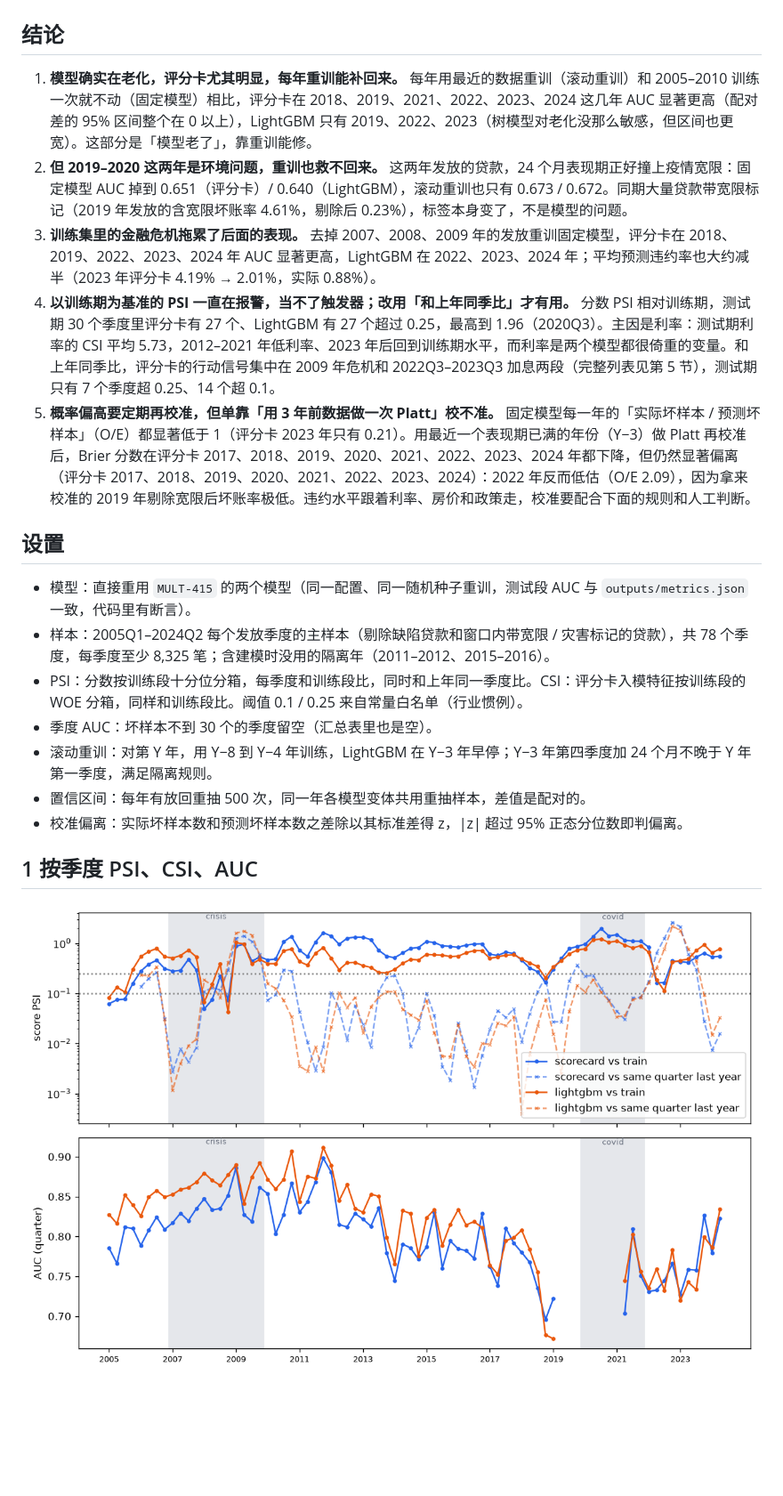
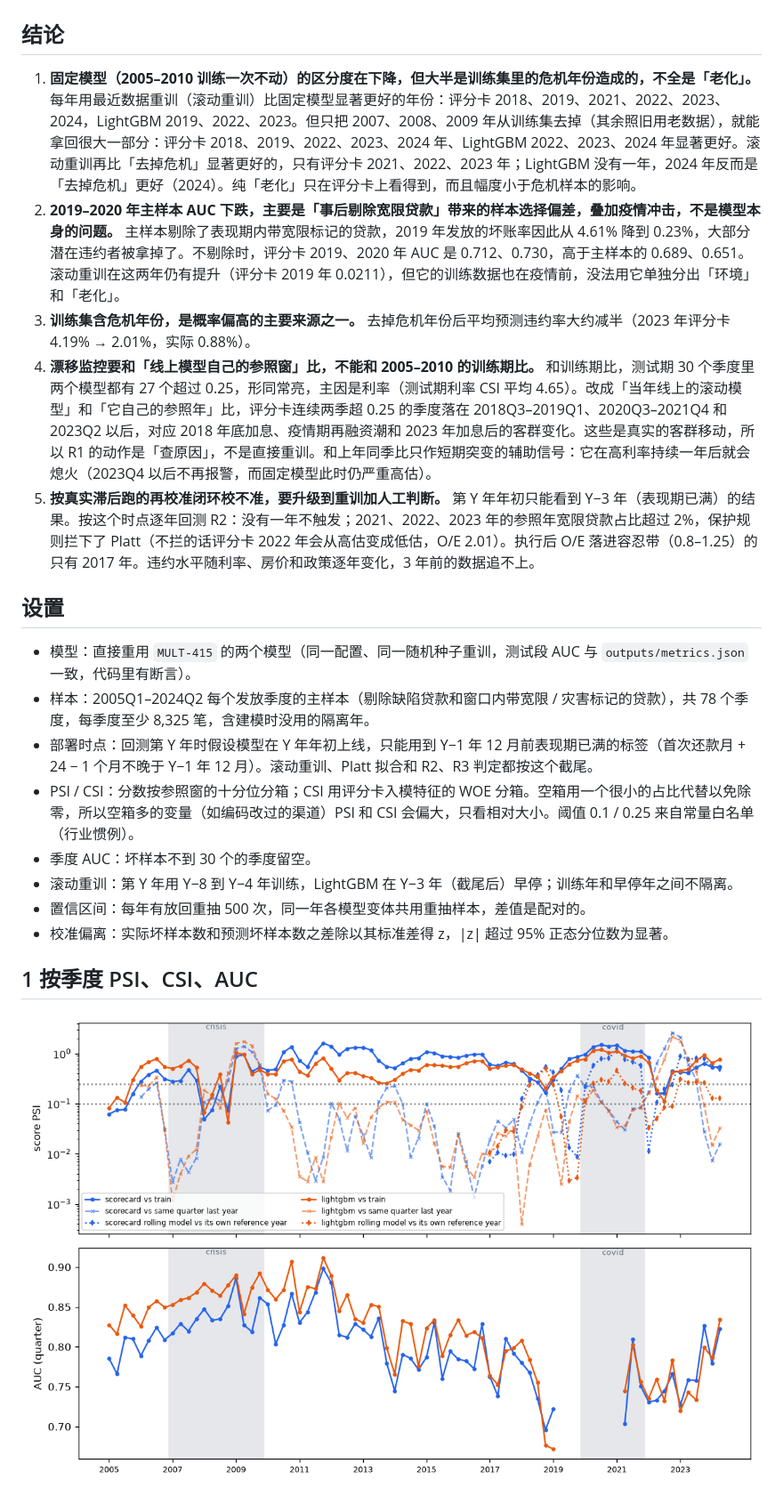
Before and after one commit to OliverOuyang/credit-risk-stability, a Markdown page: reports/stability.md, the part around one of its changes. Shown at 89% size. Rendered like a GitHub page; pictures changed too: reports/figures/stability_quarterly.png; blank space fills up the shorter version.

```diff
--- a/reports/stability.md
+++ b/reports/stability.md
@@ -4,21 +4,22 @@
 
 ## 结论
 
-1. **模型确实在老化，评分卡尤其明显，每年重训能补回来。** 每年用最近的数据重训（滚动重训）和 2005–2010 训练一次就不动（固定模型）相比，评分卡在 2018、2019、2021、2022、2023、2024 这几年 AUC 显著更高（配对差的 95% 区间整个在 0 以上），LightGBM 只有 2019、2022、2023（树模型对老化没那么敏感，但区间也更宽）。这部分是「模型老了」，靠重训能修。
-2. **但 2019–2020 这两年是环境问题，重训也救不回来。** 这两年发放的贷款，24 个月表现期正好撞上疫情宽限：固定模型 AUC 掉到 0.651（评分卡）/ 0.640（LightGBM），滚动重训也只有 0.673 / 0.672。同期大量贷款带宽限标记（2019 年发放的含宽限坏账率 4.61%，剔除后 0.23%），标签本身变了，不是模型的问题。
-3. **训练集里的金融危机拖累了后面的表现。** 去掉 2007、2008、2009 年的发放重训固定模型，评分卡在 2018、2019、2022、2023、2024 年 AUC 显著更高，LightGBM 在 2022、2023、2024 年；平均预测违约率也大约减半（2023 年评分卡 4.19% → 2.01%，实际 0.88%）。
-4. **以训练期为基准的 PSI 一直在报警，当不了触发器；改用「和上年同季比」才有用。** 分数 PSI 相对训练期，测试期 30 个季度里评分卡有 27 个、LightGBM 有 27 个超过 0.25，最高到 1.96（2020Q3）。主因是利率：测试期利率的 CSI 平均 5.73，2012–2021 年低利率、2023 年后回到训练期水平，而利率是两个模型都很倚重的变量。和上年同季比，评分卡的行动信号集中在 2009 年危机和 2022Q3–2023Q3 加息两段（完整列表见第 5 节），测试期只有 7 个季度超 0.25、14 个超 0.1。
-5. **概率偏高要定期再校准，但单靠「用 3 年前数据做一次 Platt」校不准。** 固定模型每一年的「实际坏样本 / 预测坏样本」（O/E）都显著低于 1（评分卡 2023 年只有 0.21）。用最近一个表现期已满的年份（Y−3）做 Platt 再校准后，Brier 分数在评分卡 2017、2018、2019、2020、2021、2022、2023、2024 年都下降，但仍然显著偏离（评分卡 2017、2018、2019、2020、2021、2022、2023、2024）：2022 年反而低估（O/E 2.09），因为拿来校准的 2019 年剔除宽限后坏账率极低。违约水平跟着利率、房价和政策走，校准要配合下面的规则和人工判断。
+1. **固定模型（2005–2010 训练一次不动）的区分度在下降，但大半是训练集里的危机年份造成的，不全是「老化」。** 每年用最近数据重训（滚动重训）比固定模型显著更好的年份：评分卡 2018、2019、2021、2022、2023、2024，LightGBM 2019、2022、2023。但只把 2007、2008、2009 年从训练集去掉（其余照旧用老数据），就能拿回很大一部分：评分卡 2018、2019、2022、2023、2024 年、LightGBM 2022、2023、2024 年显著更好。滚动重训再比「去掉危机」显著更好的，只有评分卡 2021、2022、2023 年；LightGBM 没有一年，2024 年反而是「去掉危机」更好（2024）。纯「老化」只在评分卡上看得到，而且幅度小于危机样本的影响。
+2. **2019–2020 年主样本 AUC 下跌，主要是「事后剔除宽限贷款」带来的样本选择偏差，叠加疫情冲击，不是模型本身的问题。** 主样本剔除了表现期内带宽限标记的贷款，2019 年发放的坏账率因此从 4.61% 降到 0.23%，大部分潜在违约者被拿掉了。不剔除时，评分卡 2019、2020 年 AUC 是 0.712、0.730，高于主样本的 0.689、0.651。滚动重训在这两年仍有提升（评分卡 2019 年 0.0211），但它的训练数据也在疫情前，没法用它单独分出「环境」和「老化」。
+3. **训练集含危机年份，是概率偏高的主要来源之一。** 去掉危机年份后平均预测违约率大约减半（2023 年评分卡 4.19% → 2.01%，实际 0.88%）。
+4. **漂移监控要和「线上模型自己的参照窗」比，不能和 2005–2010 的训练期比。** 和训练期比，测试期 30 个季度里两个模型都有 27 个超过 0.25，形同常亮，主因是利率（测试期利率 CSI 平均 4.65）。改成「当年线上的滚动模型」和「它自己的参照年」比，评分卡连续两季超 0.25 的季度落在 2018Q3–2019Q1、2020Q3–2021Q4 和 2023Q2 以后，对应 2018 年底加息、疫情期再融资潮和 2023 年加息后的客群变化。这些是真实的客群移动，所以 R1 的动作是「查原因」，不是直接重训。和上年同季比只作短期突变的辅助信号：它在高利率持续一年后就会熄火（2023Q4 以后不再报警，而固定模型此时仍严重高估）。
+5. **按真实滞后跑的再校准闭环校不准，要升级到重训加人工判断。** 第 Y 年年初只能看到 Y−3 年（表现期已满）的结果。按这个时点逐年回测 R2：没有一年不触发；2021、2022、2023 年的参照年宽限贷款占比超过 2%，保护规则拦下了 Platt（不拦的话评分卡 2022 年会从高估变成低估，O/E 2.01）。执行后 O/E 落进容忍带（0.8–1.25）的只有 2017 年。违约水平随利率、房价和政策逐年变化，3 年前的数据追不上。
 
 ## 设置
 
 - 模型：直接重用 `MULT-415` 的两个模型（同一配置、同一随机种子重训，测试段 AUC 与 `outputs/metrics.json` 一致，代码里有断言）。
-- 样本：2005Q1–2024Q2 每个发放季度的主样本（剔除缺陷贷款和窗口内带宽限 / 灾害标记的贷款），共 78 个季度，每季度至少 8,325 笔；含建模时没用的隔离年（2011–2012、2015–2016）。
-- PSI：分数按训练段十分位分箱，每季度和训练段比，同时和上年同一季度比。CSI：评分卡入模特征按训练段的 WOE 分箱，同样和训练段比。阈值 0.1 / 0.25 来自常量白名单（行业惯例）。
-- 季度 AUC：坏样本不到 30 个的季度留空（汇总表里也是空）。
-- 滚动重训：对第 Y 年，用 Y−8 到 Y−4 年训练，LightGBM 在 Y−3 年早停；Y−3 年第四季度加 24 个月不晚于 Y 年第一季度，满足隔离规则。
+- 样本：2005Q1–2024Q2 每个发放季度的主样本（剔除缺陷贷款和窗口内带宽限 / 灾害标记的贷款），共 78 个季度，每季度至少 8,325 笔，含建模时没用的隔离年。
+- 部署时点：回测第 Y 年时假设模型在 Y 年年初上线，只能用到 Y−1 年 12 月前表现期已满的标签（首次还款月 + 24 − 1 个月不晚于 Y−1 年 12 月）。滚动重训、Platt 拟合和 R2、R3 判定都按这个截尾。
+- PSI / CSI：分数按参照窗的十分位分箱；CSI 用评分卡入模特征的 WOE 分箱。空箱用一个很小的占比代替以免除零，所以空箱多的变量（如编码改过的渠道）PSI 和 CSI 会偏大，只看相对大小。阈值 0.1 / 0.25 来自常量白名单（行业惯例）。
+- 季度 AUC：坏样本不到 30 个的季度留空。
+- 滚动重训：第 Y 年用 Y−8 到 Y−4 年训练，LightGBM 在 Y−3 年（截尾后）早停；训练年和早停年之间不隔离。
 - 置信区间：每年有放回重抽 500 次，同一年各模型变体共用重抽样本，差值是配对的。
-- 校准偏离：实际坏样本数和预测坏样本数之差除以其标准差得 z，|z| 超过 95% 正态分位数即判偏离。
+- 校准偏离：实际坏样本数和预测坏样本数之差除以其标准差得 z，|z| 超过 95% 正态分位数为显著。
 
 ## 1 按季度 PSI、CSI、AUC
 
```
Also changed, not shown: other parts of reports/stability.md (+70 -59 lines), reports/stability.tmpl.md (+78 -66 lines), reports/figures/stability_annual.png, reports/figures/stability_csi.png, 7 other files.
